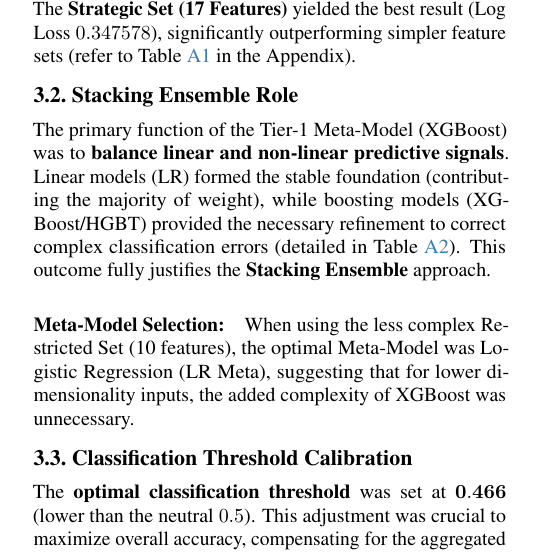
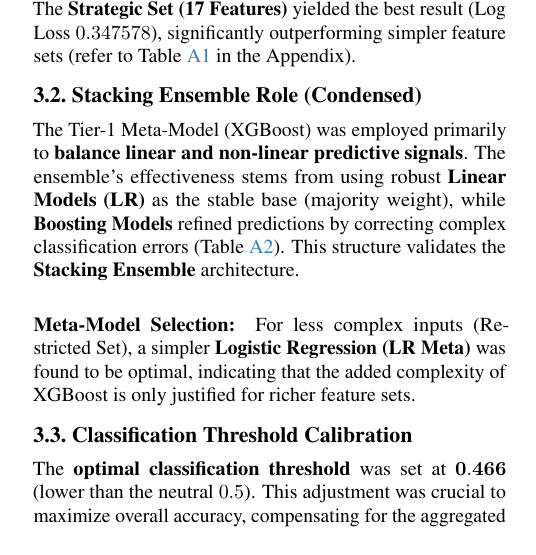
Before and after one commit to Matteorogari/fds-kaggle-competition-2025-luc-anto-mat, a LaTeX document (main.tex, which reads sec/3_finalcopy.tex): part of one column of page 1 of 3, cut so that both start at the same text. Compiled offline with pdfLaTeX.

Commit message:
Update 3_finalcopy.tex

```diff
--- a/sec/3_finalcopy.tex
+++ b/sec/3_finalcopy.tex
@@ -1,11 +1,12 @@
 \section{Methodological Analysis and Results Summary}
 \subsection{Performance and Feature Impact}
 The analysis confirmed a direct relationship between the \textbf{richness of strategic features} and prediction performance. The \textbf{Strategic Set (17 Features)} yielded the best result (Log Loss $0.347578$), significantly outperforming simpler feature sets (refer to Table \ref{tab:performance} in the Appendix).
-\subsection{Stacking Ensemble Role}
-The primary function of the Tier-1 Meta-Model (XGBoost) was to \textbf{balance linear and non-linear predictive signals}. Linear models (LR) formed the stable foundation (contributing the majority of weight), while boosting models (XGBoost/HGBT) provided the necessary refinement to correct complex classification errors (detailed in Table \ref{tab:weights}). This outcome fully justifies the \textbf{Stacking Ensemble} approach.
+\subsection{Stacking Ensemble Role (Condensed)}
+The Tier-1 Meta-Model (XGBoost) was employed primarily to \textbf{balance linear and non-linear predictive signals}. The ensemble's effectiveness stems from using robust \textbf{Linear Models (LR)} as the stable base (majority weight), while \textbf{Boosting Models} refined predictions by correcting complex classification errors (Table \ref{tab:weights}). This structure validates the \textbf{Stacking Ensemble} architecture.
 \noindent
 \par
-\paragraph{Meta-Model Selection:} When using the less complex Restricted Set (10 features), the optimal Meta-Model was Logistic Regression (LR Meta), suggesting that for lower dimensionality inputs, the added complexity of XGBoost was unnecessary.
+\paragraph{Meta-Model Selection:}
+For less complex inputs (Restricted Set), a simpler \textbf{Logistic Regression (LR Meta)} was found to be optimal, indicating that the added complexity of XGBoost is only justified for richer feature sets.
 \subsection{Classification Threshold Calibration}
 The \textbf{optimal classification threshold} was set at $\mathbf{0.466}$ (lower than the neutral $0.5$). This adjustment was crucial to maximize overall accuracy, compensating for the aggregated model's slight tendency to be conservative in predicting Player 1's victory.
 \section{Conclusions}
```
